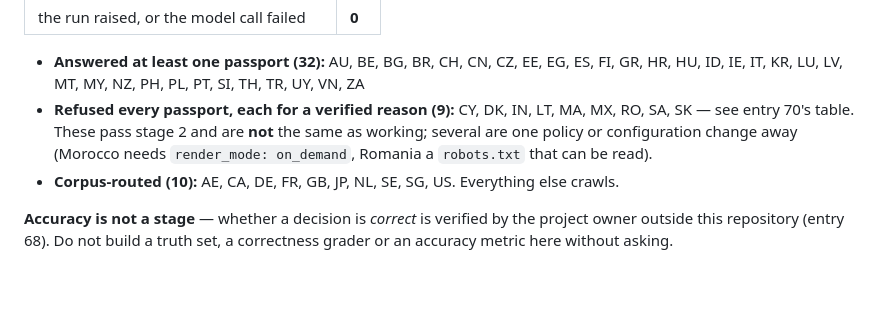
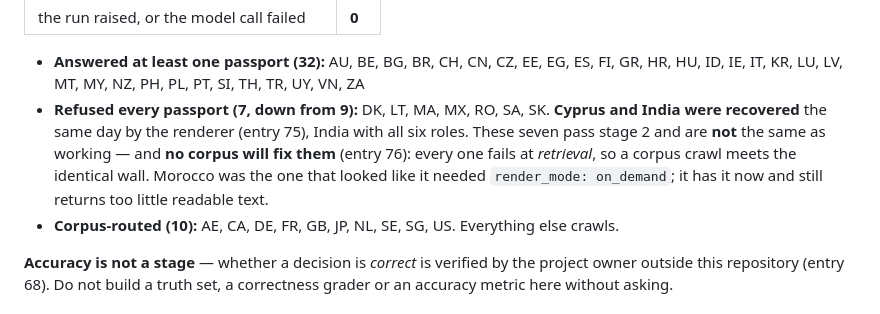
Before and after one commit to AadarshSu/visa-research-agent, a Markdown page: TODO.md, the part around the change. Drawn GitHub-style; blank space fills up the shorter version.

```diff
--- a/TODO.md
+++ b/TODO.md
@@ -175,10 +175,11 @@ seen. Entry 70 has the table, the shapes and the nine that refuse every passport
 
 - **Answered at least one passport (32):** AU, BE, BG, BR, CH, CN, CZ, EE, EG, ES, FI, GR, HR, HU, ID,
   IE, IT, KR, LU, LV, MT, MY, NZ, PH, PL, PT, SI, TH, TR, UY, VN, ZA
-- **Refused every passport, each for a verified reason (9):** CY, DK, IN, LT, MA, MX, RO, SA, SK — see
-  entry 70's table. These pass stage 2 and are **not** the same as working; several are one policy or
-  configuration change away (Morocco needs `render_mode: on_demand`, Romania a `robots.txt` that can
-  be read).
+- **Refused every passport (7, down from 9):** DK, LT, MA, MX, RO, SA, SK. **Cyprus and India were
+  recovered** the same day by the renderer (entry 75), India with all six roles. These seven pass
+  stage 2 and are **not** the same as working — and **no corpus will fix them** (entry 76): every one
+  fails at *retrieval*, so a corpus crawl meets the identical wall. Morocco was the one that looked
+  like it needed `render_mode: on_demand`; it has it now and still returns too little readable text.
 - **Corpus-routed (10):** AE, CA, DE, FR, GB, JP, NL, SE, SG, US. Everything else crawls.
 
 **Accuracy is not a stage** — whether a decision is *correct* is verified by the project owner outside
```
Also changed, not shown: PROJECT_HANDOFF.md (+11 -1 lines).
